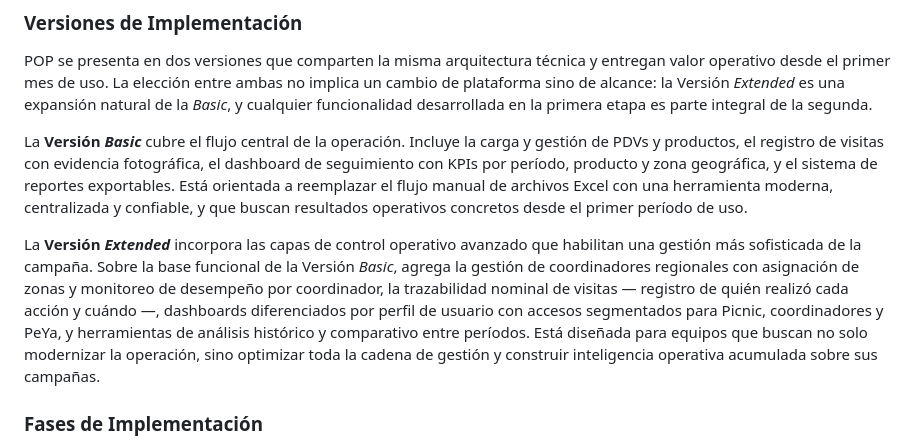
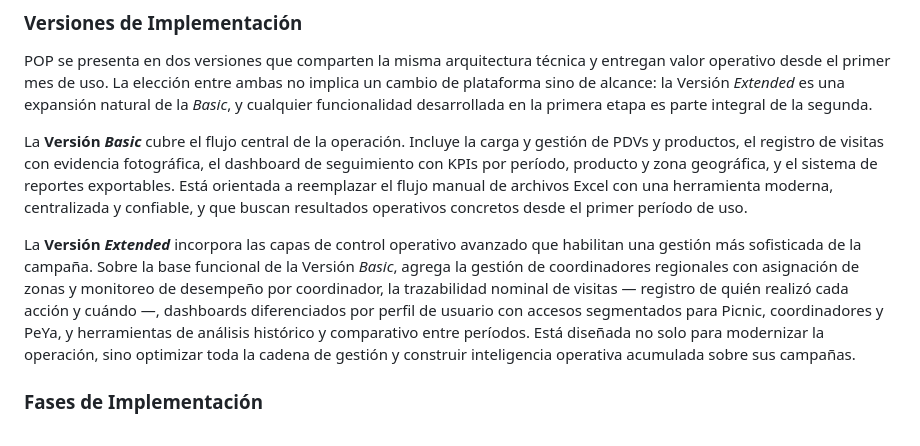
Before and after one commit to mica-92/pop, a Markdown page: POP_Propuesta_Final.md, the part around one of its changes. GitHub-like rendering.

Commit message:
Clarify features of Basic and Extended versionsembed
Refine descriptions of Basic and Extended versions, emphasizing their features and operational goals.

```diff
--- a/POP_Propuesta_Final.md
+++ b/POP_Propuesta_Final.md
@@ -70,7 +70,7 @@ POP se presenta en dos versiones que comparten la misma arquitectura técnica y
 
 La **Versión _Basic_** cubre el flujo central de la operación. Incluye la carga y gestión de PDVs y productos, el registro de visitas con evidencia fotográfica, el dashboard de seguimiento con KPIs por período, producto y zona geográfica, y el sistema de reportes exportables. Está orientada a reemplazar el flujo manual de archivos Excel con una herramienta moderna, centralizada y confiable, y que buscan resultados operativos concretos desde el primer período de uso.
 
-La **Versión _Extended_** incorpora las capas de control operativo avanzado que habilitan una gestión más sofisticada de la campaña. Sobre la base funcional de la Versión _Basic_, agrega la gestión de coordinadores regionales con asignación de zonas y monitoreo de desempeño por coordinador, la trazabilidad nominal de visitas — registro de quién realizó cada acción y cuándo —, dashboards diferenciados por perfil de usuario con accesos segmentados para Picnic, coordinadores y PeYa, y herramientas de análisis histórico y comparativo entre períodos. Está diseñada para equipos que buscan no solo modernizar la operación, sino optimizar toda la cadena de gestión y construir inteligencia operativa acumulada sobre sus campañas.
+La **Versión _Extended_** incorpora las capas de control operativo avanzado que habilitan una gestión más sofisticada de la campaña. Sobre la base funcional de la Versión _Basic_, agrega la gestión de coordinadores regionales con asignación de zonas y monitoreo de desempeño por coordinador, la trazabilidad nominal de visitas — registro de quién realizó cada acción y cuándo —, dashboards diferenciados por perfil de usuario con accesos segmentados para Picnic, coordinadores y PeYa, y herramientas de análisis histórico y comparativo entre períodos. Está diseñada no solo para modernizar la operación, sino optimizar toda la cadena de gestión y construir inteligencia operativa acumulada sobre sus campañas.
 
 ### Fases de Implementación
 
```
Also changed, not shown: other parts of POP_Propuesta_Final.md (+16 -2 lines).
